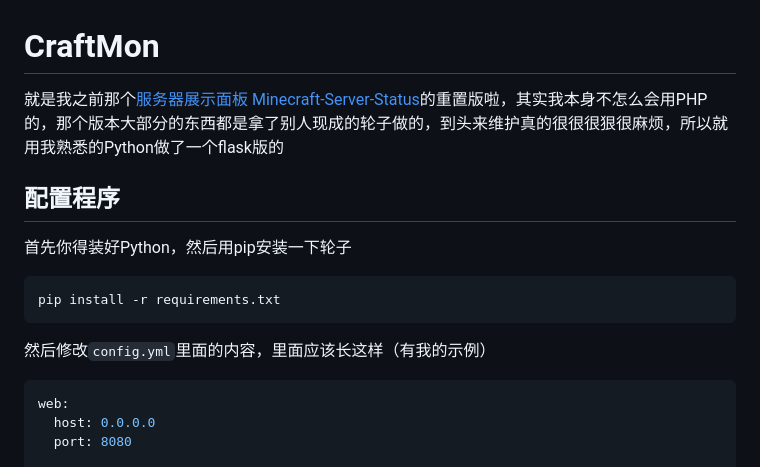
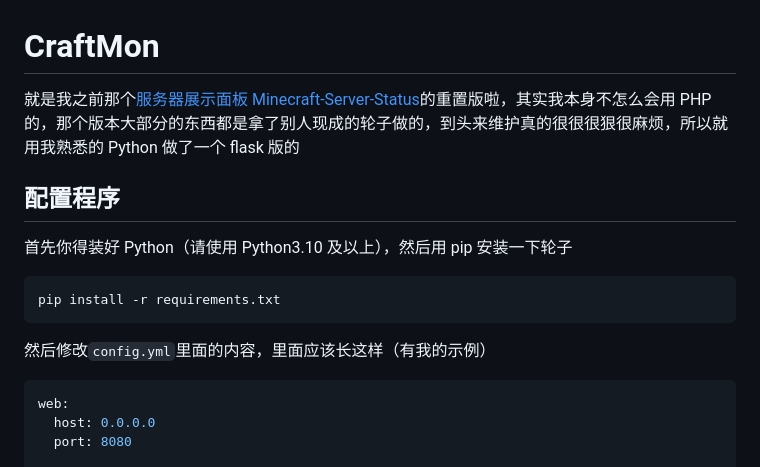
Before and after one commit to GamerNoTitle/CraftMon, a Markdown page: README.md, the part around the change printed below. Drawn GitHub-style.

````diff
--- a/README.md
+++ b/README.md
@@ -1,16 +1,17 @@
 # CraftMon
 
-就是我之前那个[服务器展示面板 Minecraft-Server-Status](https://github.com/GamerNoTitle/Minecraft-Server-Status)的重置版啦，其实我本身不怎么会用PHP的，那个版本大部分的东西都是拿了别人现成的轮子做的，到头来维护真的很很很狠很麻烦，所以就用我熟悉的Python做了一个flask版的
+就是我之前那个[服务器展示面板 Minecraft-Server-Status](https://github.com/GamerNoTitle/Minecraft-Server-Status)的重置版啦，其实我本身不怎么会用 PHP 的，那个版本大部分的东西都是拿了别人现成的轮子做的，到头来维护真的很很很狠很麻烦，所以就用我熟悉的 Python 做了一个 flask 版的
 
 ## 配置程序
 
-首先你得装好Python，然后用pip安装一下轮子
+首先你得装好 Python（请使用 Python3.10 及以上），然后用 pip 安装一下轮子
 
 ```shell
 pip install -r requirements.txt
 ```
 
 然后修改`config.yml`里面的内容，里面应该长这样（有我的示例）
+
 ```yaml
 web:
   host: 0.0.0.0
````
Also changed, not shown: other parts of README.md (+2 -2 lines).
